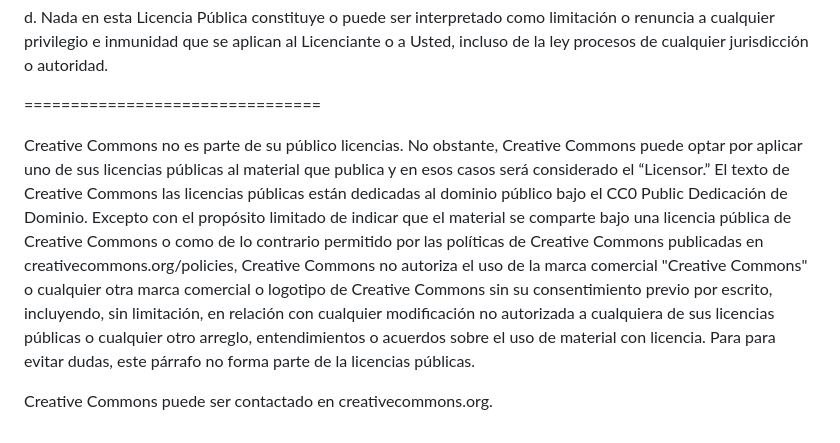
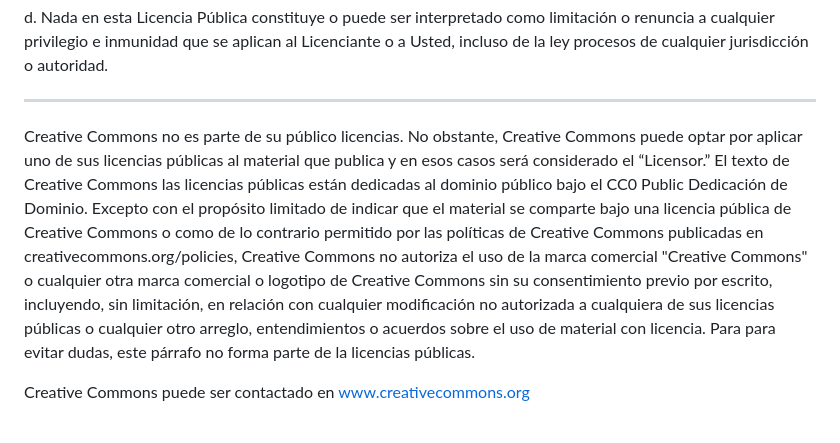
Before and after one commit to Atomo021/Something2eat, a Markdown page: LICENSE_es.md, the part around one of its changes. Rendered like a GitHub page.

```diff
--- a/LICENSE_es.md
+++ b/LICENSE_es.md
@@ -388,7 +388,7 @@ Sección 8 - Interpretación.
      que se aplican al Licenciante o a Usted, incluso de la ley
      procesos de cualquier jurisdicción o autoridad.
 
-================================
+---
 
 Creative Commons no es parte de su público
 licencias. No obstante, Creative Commons puede optar por aplicar uno de
@@ -407,4 +407,4 @@ entendimientos o acuerdos sobre el uso de material con licencia. Para
 para evitar dudas, este párrafo no forma parte de la
 licencias públicas.
 
-Creative Commons puede ser contactado en creativecommons.org.
+Creative Commons puede ser contactado en www.creativecommons.org
```
Also changed, not shown: other parts of LICENSE_es.md (+12 -12 lines).
